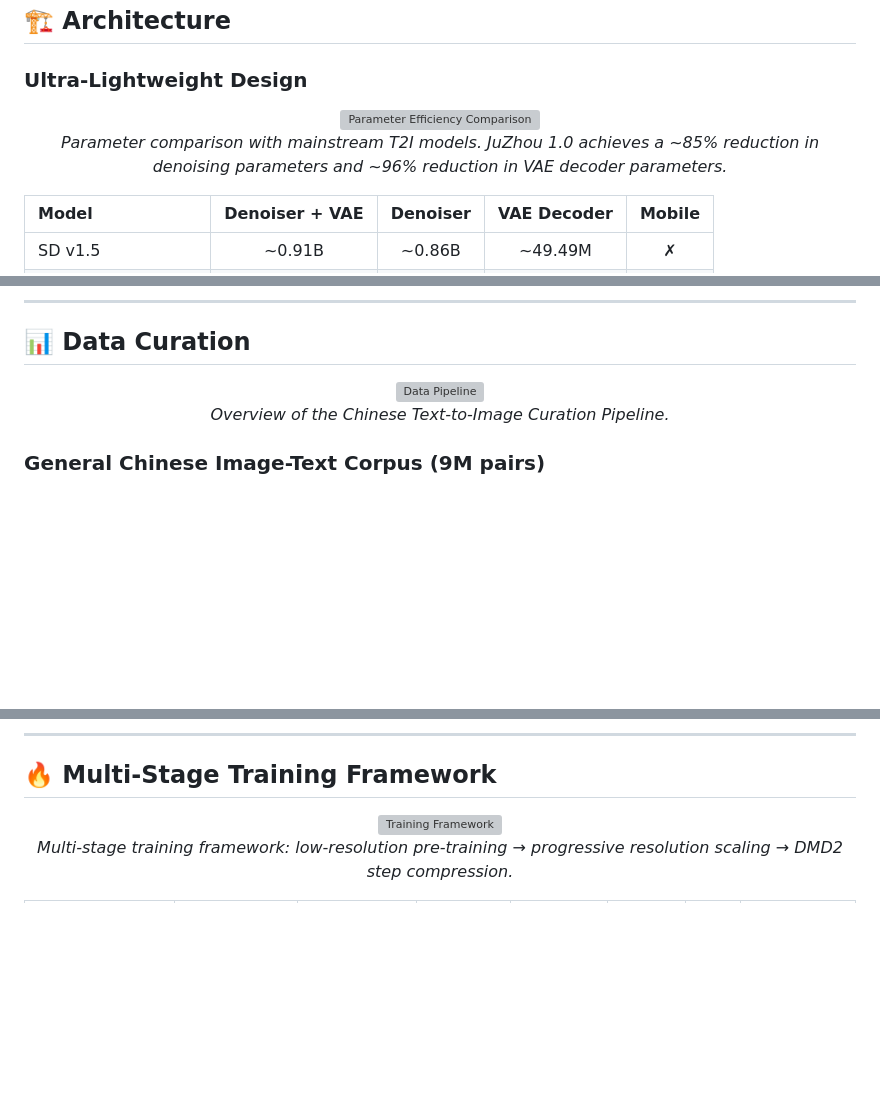
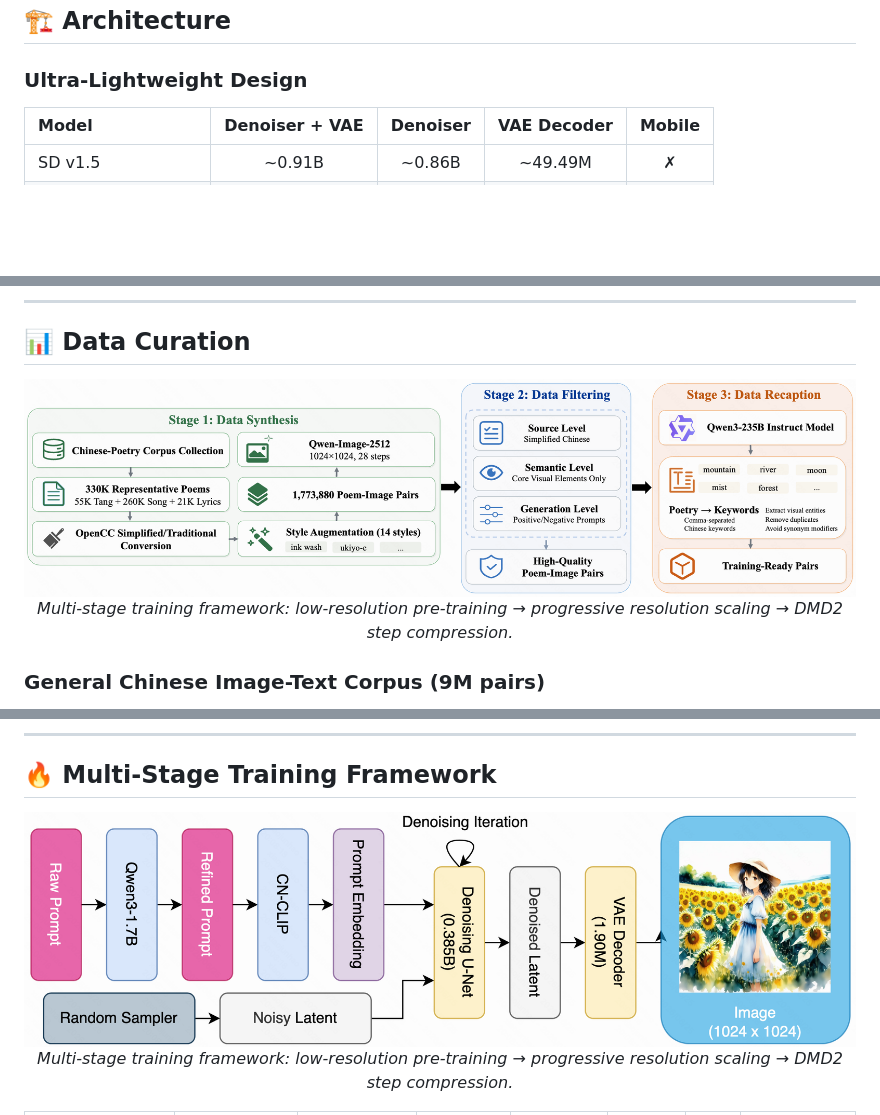
Before and after one commit to Codecode-X/Juzhou, a Markdown page: README.md, 3 parts joined by grey strips. Drawn GitHub-style; pictures changed too: assets/data.png (added), assets/train.png (added); blank space fills up the shorter version; grey boxes are pictures that could not be loaded.

```diff
--- a/README.md
+++ b/README.md
@@ -62,12 +62,6 @@ Despite its compact scale, JuZhou 1.0 achieves an overall **GenEval score of 0.6
 
 ### Ultra-Lightweight Design
 
-<p align="center">
-  <img src="JuZhou_Technical_Report/figures/draft_prompts/output/007-parameter-efficiency.png" width="90%" alt="Parameter Efficiency Comparison">
-  <br>
-  <em>Parameter comparison with mainstream T2I models. JuZhou 1.0 achieves a ~85% reduction in denoising parameters and ~96% reduction in VAE decoder parameters.</em>
-</p>
-
 | Model | Denoiser + VAE | Denoiser | VAE Decoder | Mobile |
 |:---|:---:|:---:|:---:|:---:|
 | SD v1.5 | ~0.91B | ~0.86B | ~49.49M | ✗ |
@@ -87,9 +81,9 @@ Despite its compact scale, JuZhou 1.0 achieves an overall **GenEval score of 0.6
 ## 📊 Data Curation
 
 <p align="center">
-  <img src="JuZhou_Technical_Report/figures/draft_prompts/output/002-data-pipeline.png" width="100%" alt="Data Pipeline">
+  <img src="assets/data.png" width="100%" alt="Training Framework">
   <br>
-  <em>Overview of the Chinese Text-to-Image Curation Pipeline.</em>
+  <em>Multi-stage training framework: low-resolution pre-training → progressive resolution scaling → DMD2 step compression.</em>
 </p>
 
 ### General Chinese Image-Text Corpus (9M pairs)
@@ -107,7 +101,7 @@ Despite its compact scale, JuZhou 1.0 achieves an overall **GenEval score of 0.6
 ## 🔥 Multi-Stage Training Framework
 
 <p align="center">
-  <img src="JuZhou_Technical_Report/figures/draft_prompts/output/003-training-framework.png" width="100%" alt="Training Framework">
+  <img src="assets/train.png" width="100%" alt="Training Framework">
   <br>
   <em>Multi-stage training framework: low-resolution pre-training → progressive resolution scaling → DMD2 step compression.</em>
 </p>
```
Also changed, not shown: other parts of README.md (+1 -1 lines), 1 other file.
